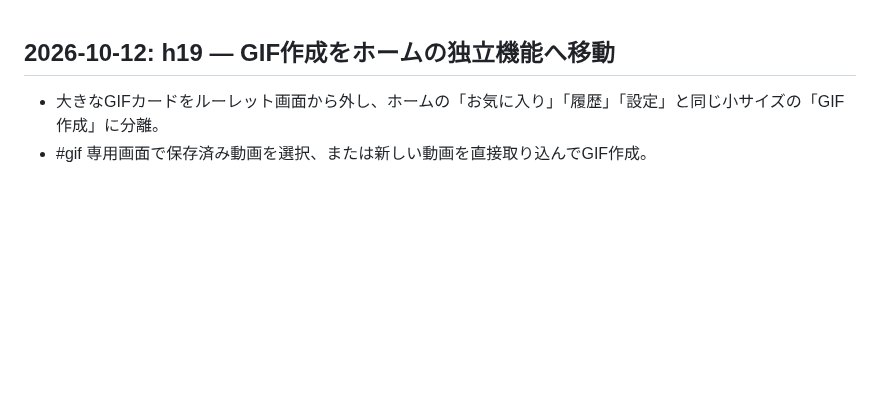
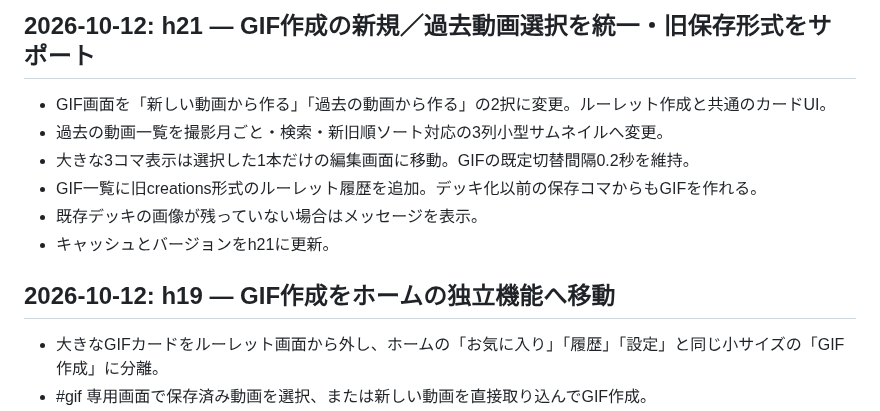
Before and after one commit to eltnegcellist/Memory_moments_roulette, a Markdown page: CHANGELOG.md, the part around the change. Drawn GitHub-style; blank space fills up the shorter version.

Commit message:
feat(gif): compact past picker / legacy compatibility h21 (CHANGELOG.md)

```diff
--- a/CHANGELOG.md
+++ b/CHANGELOG.md
@@ -1,3 +1,12 @@
+## 2026-10-12: h21 — GIF作成の新規／過去動画選択を統一・旧保存形式をサポート
+
+- GIF画面を「新しい動画から作る」「過去の動画から作る」の2択に変更。ルーレット作成と共通のカードUI。
+- 過去の動画一覧を撮影月ごと・検索・新旧順ソート対応の3列小型サムネイルへ変更。
+- 大きな3コマ表示は選択した1本だけの編集画面に移動。GIFの既定切替間隔0.2秒を維持。
+- GIF一覧に旧creations形式のルーレット履歴を追加。デッキ化以前の保存コマからもGIFを作れる。
+- 既存デッキの画像が残っていない場合はメッセージを表示。
+- キャッシュとバージョンをh21に更新。
+
 ## 2026-10-12: h19 — GIF作成をホームの独立機能へ移動
 
 - 大きなGIFカードをルーレット画面から外し、ホームの「お気に入り」「履歴」「設定」と同じ小サイズの「GIF作成」に分離。
```
